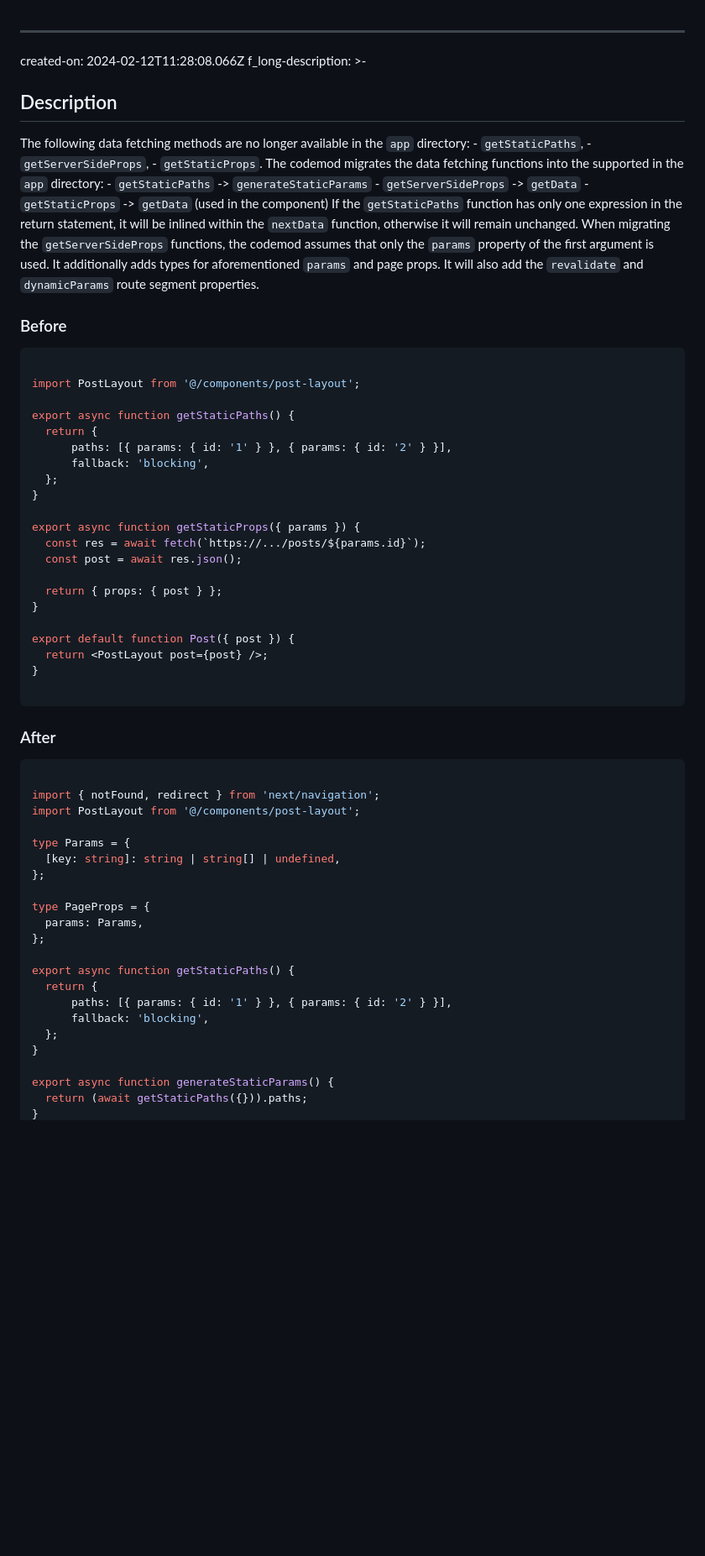
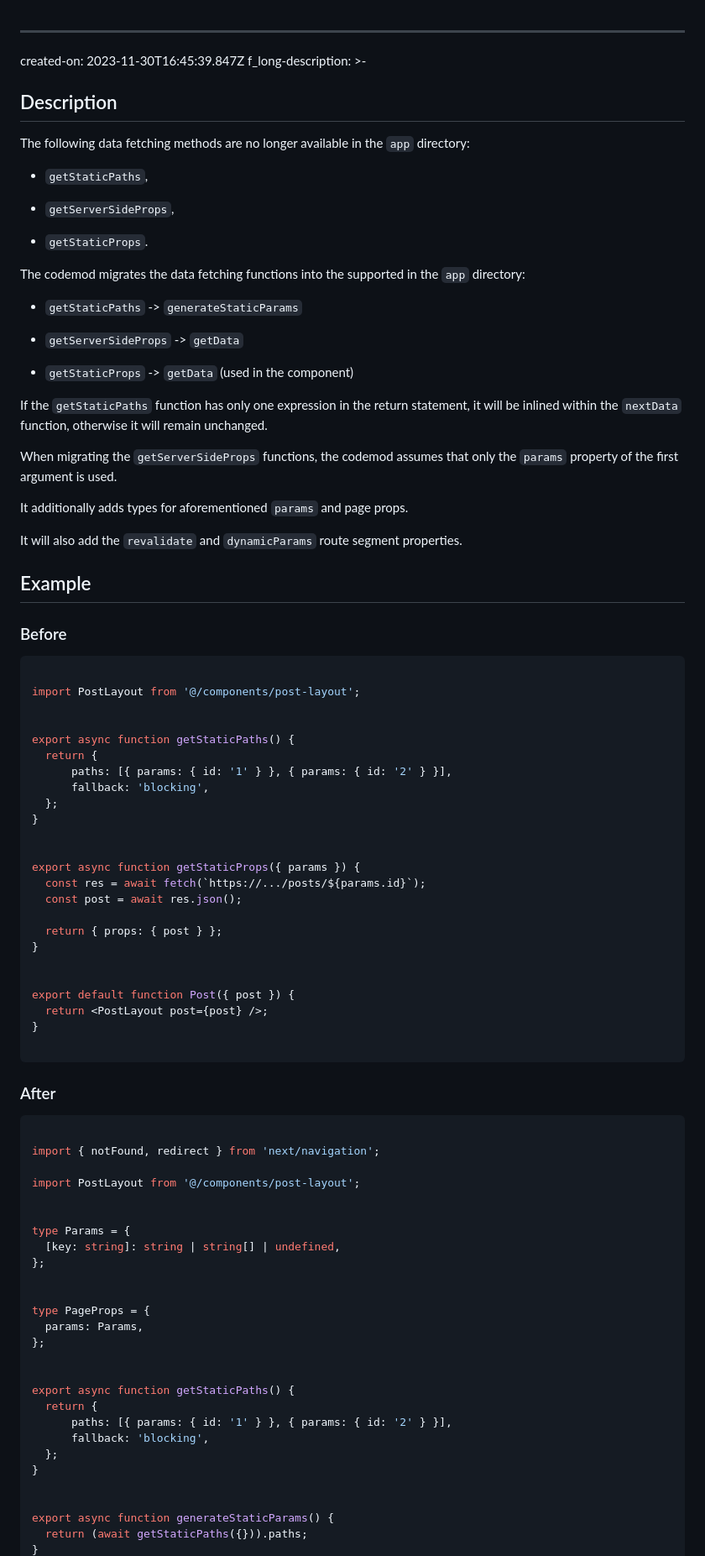
Before and after one commit to codemod-com/website, a Markdown page: cms/automations/next-13-remove-get-static-props.md, the part around the change printed below. Shown: that part at 84% size. GitHub-like rendering; blank space fills up the shorter version.

````diff
--- a/cms/automations/next-13-remove-get-static-props.md
+++ b/cms/automations/next-13-remove-get-static-props.md
@@ -1,29 +1,51 @@
 ---
-created-on: 2024-02-12T11:28:08.066Z
+created-on: 2023-11-30T16:45:39.847Z
 f_long-description: >-
   ## Description
 
 
   The following data fetching methods are no longer available in the `app` directory:
-    -   `getStaticPaths`,
-    -   `getServerSideProps`,
-    -   `getStaticProps`.
+
+
+  * `getStaticPaths`,
+
+  * `getServerSideProps`,
+
+  * `getStaticProps`.
+
+
   The codemod migrates the data fetching functions into the supported in the `app` directory:
-    -   `getStaticPaths` -> `generateStaticParams`
-    -   `getServerSideProps` -> `getData`
-    -   `getStaticProps` -> `getData` (used in the component)
+
+
+  * `getStaticPaths` -> `generateStaticParams`
+
+  * `getServerSideProps` -> `getData`
+
+  * `getStaticProps` -> `getData` (used in the component)
+
+
   If the `getStaticPaths` function has only one expression in the return statement, it will be inlined within the `nextData` function, otherwise it will remain unchanged.
+
+
   When migrating the `getServerSideProps` functions, the codemod assumes that only the `params` property of the first argument is used.
+
+
   It additionally adds types for aforementioned `params` and page props.
+
+
   It will also add the `revalidate` and `dynamicParams` route segment properties.
 
+
+  ## Example
 
 
   ### Before
 
-  ```jsx
+
+  ```typescript
 
   import PostLayout from '@/components/post-layout';
+
 
   export async function getStaticPaths() {
   	return {
@@ -32,6 +54,7 @@ f_long-description: >-
   	};
   }
 
+
   export async function getStaticProps({ params }) {
   	const res = await fetch(`https://.../posts/${params.id}`);
   	const post = await res.json();
@@ -39,26 +62,33 @@ f_long-description: >-
   	return { props: { post } };
   }
 
+
   export default function Post({ post }) {
   	return <PostLayout post={post} />;
   }
 
   ```
 
+
   ### After
 
-  ```jsx
+
+  ```typescript
 
   import { notFound, redirect } from 'next/navigation';
+
   import PostLayout from '@/components/post-layout';
+
 
   type Params = {
   	[key: string]: string | string[] | undefined,
   };
 
+
   type PageProps = {
   	params: Params,
   };
+
 
   export async function getStaticPaths() {
   	return {
@@ -67,6 +97,7 @@ f_long-description: >-
   	};
   }
 
+
   export async function generateStaticParams() {
   	return (await getStaticPaths({})).paths;
   }
````
Also changed, not shown: other parts of cms/automations/next-13-remove-get-static-props.md (+26 -16 lines), cms/automations/next-13-migrate-data-fetching-methods.md (deleted, +0 -170 lines).
